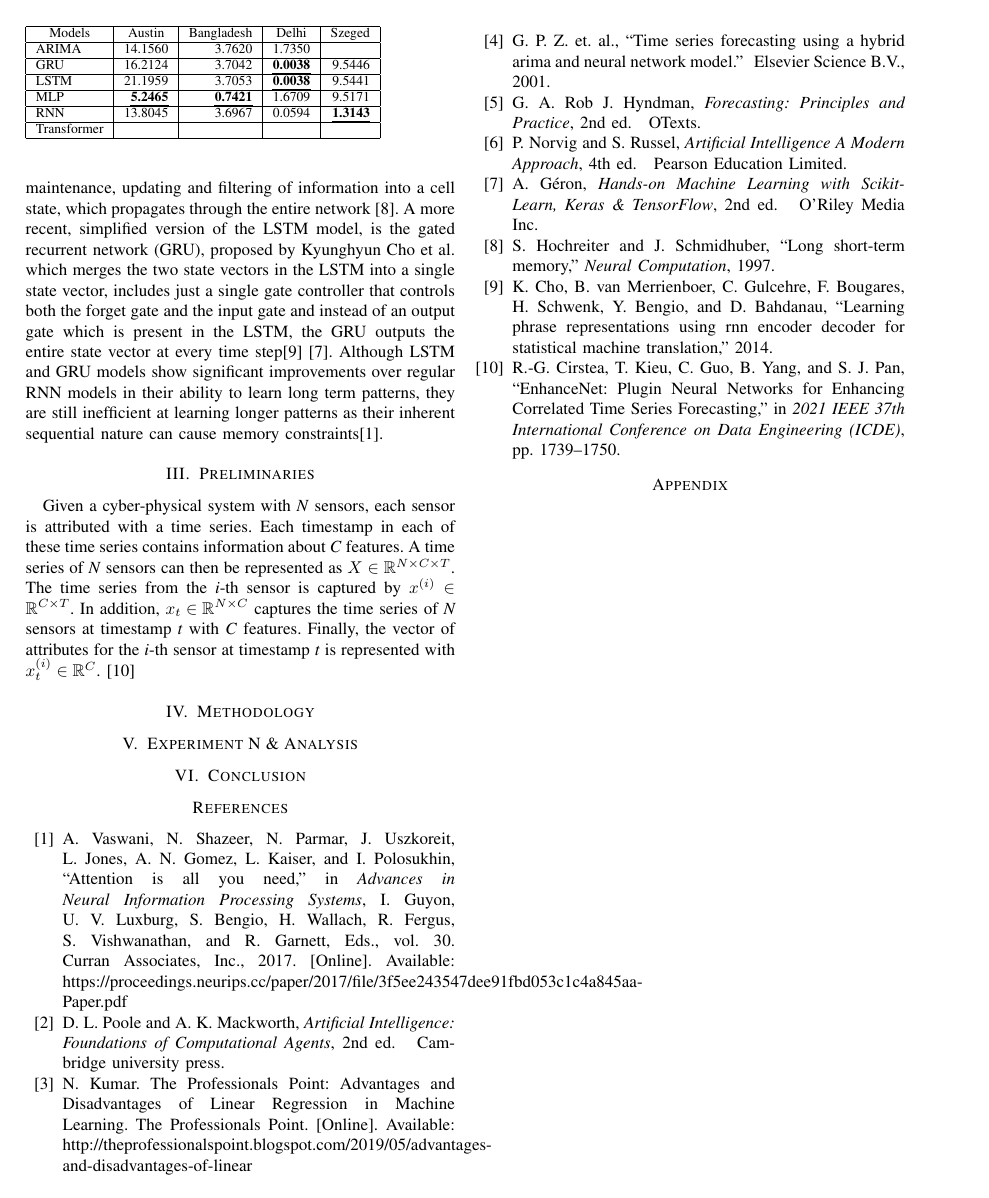
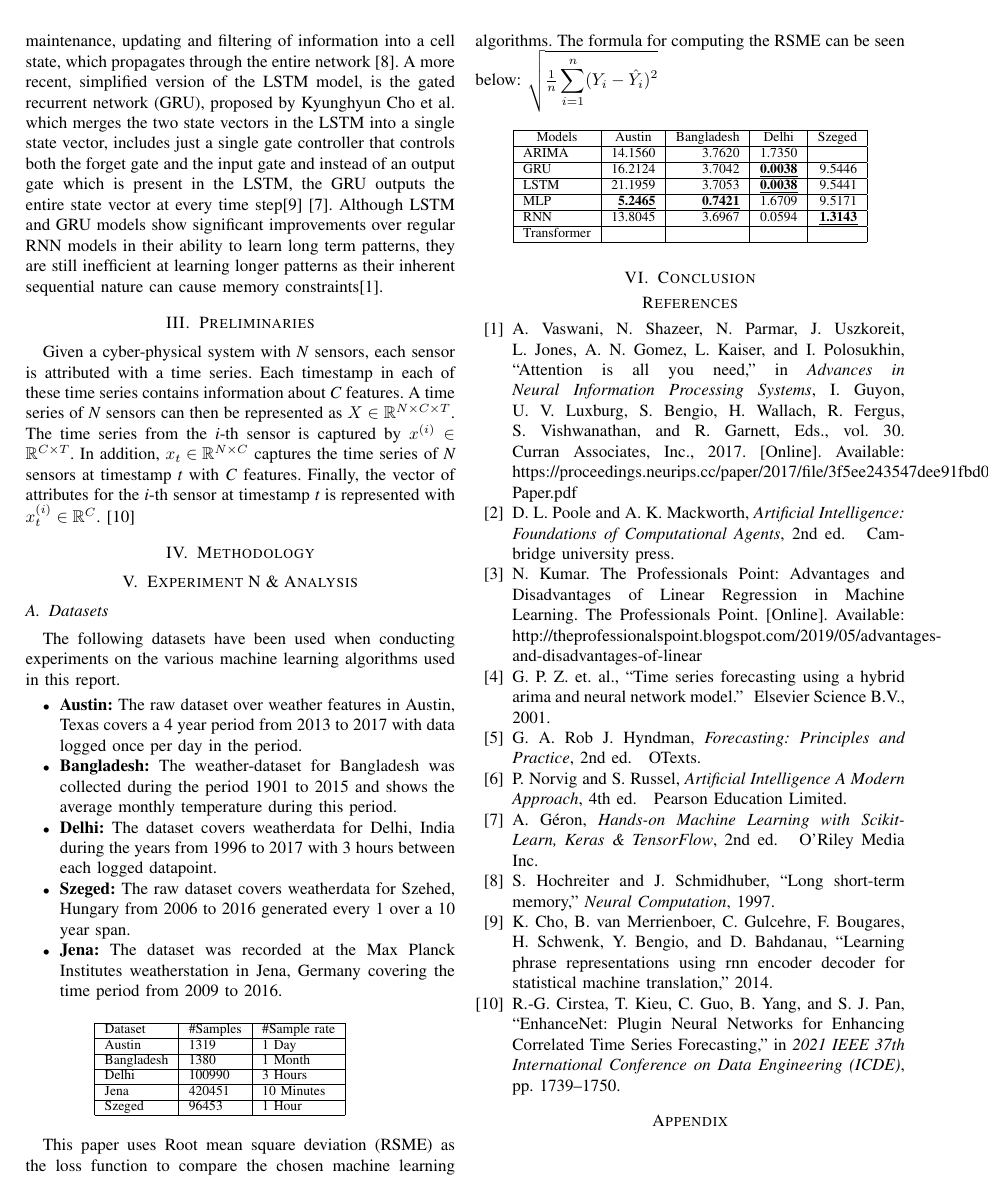
Before and after one commit to chhoumann/P6, a LaTeX paper (master.tex, which reads sections/Experimental_Results.tex): page 2 of 2. Compiled offline with pdfLaTeX; a missing font is replaced by an installed copy or a similar font; a LaTeX package or settings file that is missing is left out.

Commit message:
Added introduction to datasets

```diff
--- a/sections/Experimental_Results.tex
+++ b/sections/Experimental_Results.tex
@@ -1,6 +1,32 @@
 \label{sec:ExpRes}
+\subsection{Datasets}
+The following datasets have been used when conducting experiments on the various machine learning algorithms used in this report.
+\begin{itemize}
+    \item \textbf{Austin:} The raw dataset over weather features in Austin, Texas covers a 4 year period from 2013 to 2017 with data logged once per day in the period.
+    \item \textbf{Bangladesh:} The weather-dataset for Bangladesh was collected during the period 1901 to 2015 and shows the average monthly temperature during this period.
+    \item \textbf{Delhi:} The dataset covers weatherdata for Delhi, India during the years from 1996 to 2017 with 3 hours between each logged datapoint.
+    \item \textbf{Szeged:} The raw dataset covers weatherdata for Szehed, Hungary from 2006 to 2016 generated every 1 over a 10 year span.
+    \item \textbf{Jena:} The dataset was recorded at the Max Planck Institutes weatherstation in Jena, Germany covering the time period from 2009 to 2016.
+\end{itemize}
 
-\begin{table}[]
+\begin{table}[!ht]
+\centering
+\begin{tabular}{|l|l|l|ll}
+\cline{1-3}
+Dataset    & \#Samples & \#Sample rate &  &  \\ \cline{1-3}
+Austin     & 1319      & 1 Day         &  &  \\ \cline{1-3}
+Bangladesh & 1380      & 1 Month       &  &  \\ \cline{1-3}
+Delhi      & 100990    & 3 Hours       &  &  \\ \cline{1-3}
+Jena       & 420451    & 10 Minutes    &  &  \\ \cline{1-3}
+Szeged     & 96453     & 1 Hour        &  &  \\ \cline{1-3}
+\end{tabular}
+\end{table}
+
+This paper uses Root mean square deviation (RSME) as the loss function to compare the chosen machine learning algorithms. The formula for computing the RSME can be seen below:
+$\sqrt{\frac 1 n \displaystyle\sum_{i=1}^n(Y_i - \hat{Y_i})^2}$
+
+\begin{table}[!ht]
+\centering
 \begin{tabular}{|l|r|r|r|r|}
 \hline
 \multicolumn{1}{|c|}{Models} & \multicolumn{1}{c|}{Austin}  & \multicolumn{1}{c|}{Bangladesh} & \multicolumn{1}{c|}{Delhi}  & \multicolumn{1}{c|}{Szeged} \\ \hline
```
